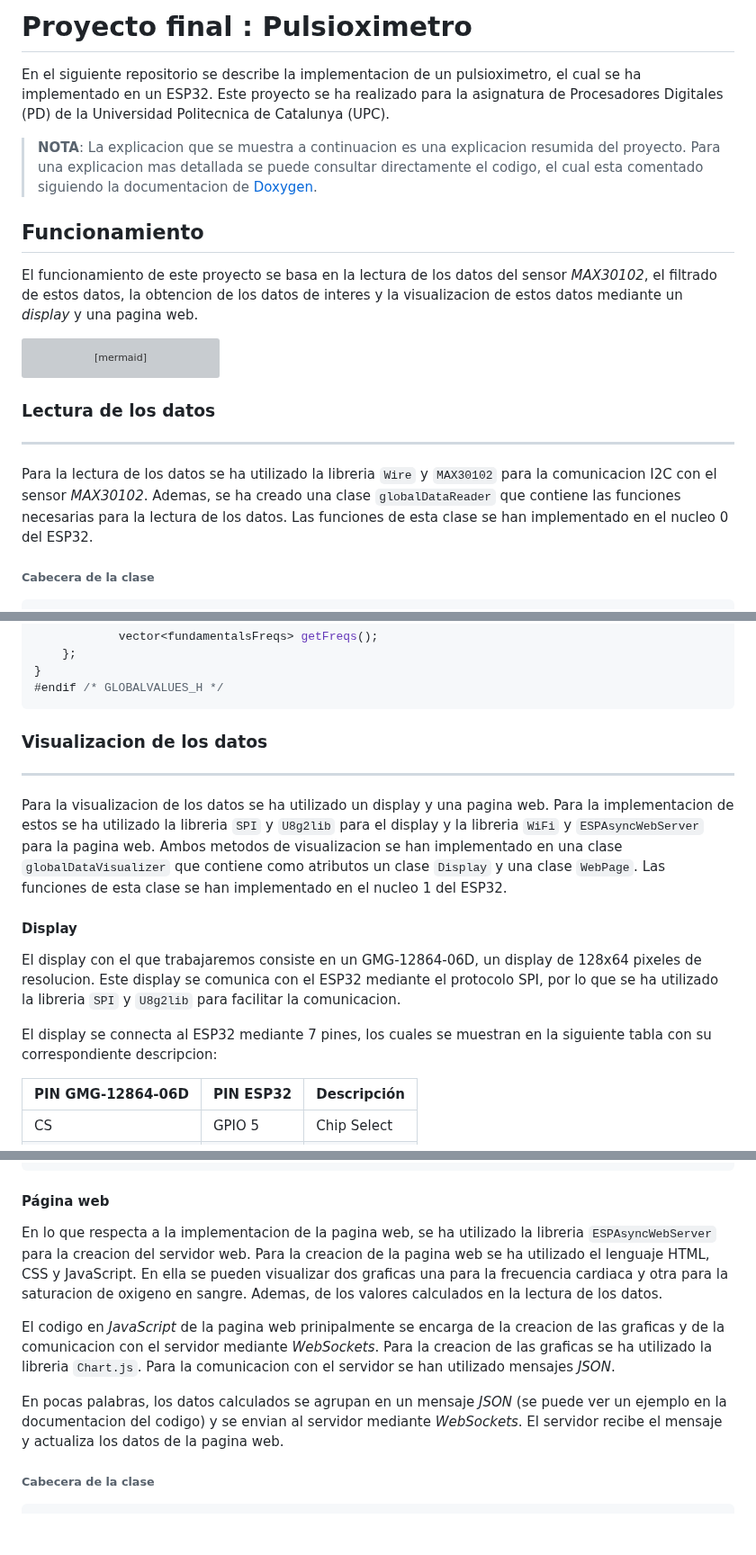
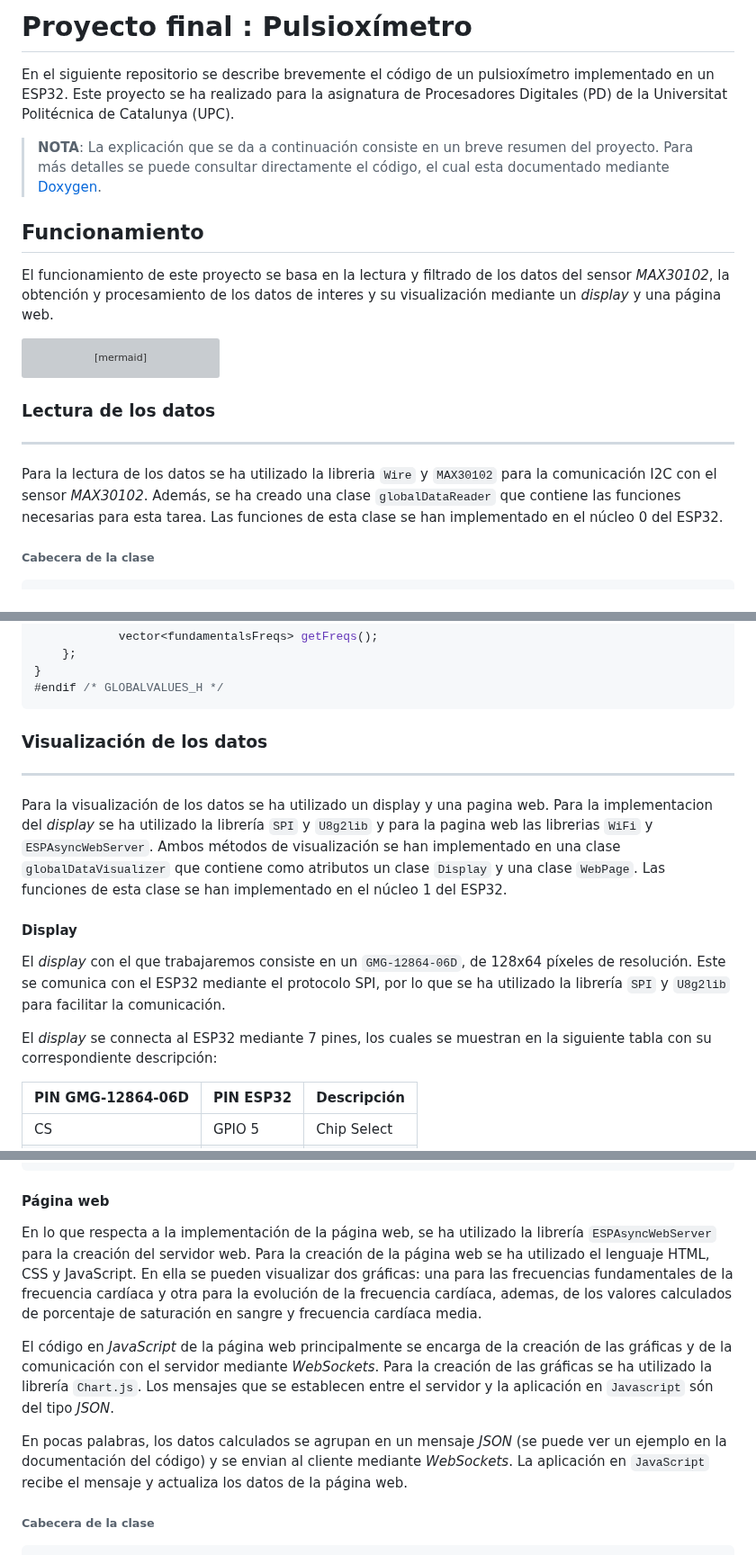
Before and after one commit to joeljoanmorera/FinalProject-morera-cots, a Markdown page: README.md, 3 parts joined by grey strips. Shown at 90% size. Drawn GitHub-style; blank space fills up the shorter version; grey boxes are pictures that could not be loaded.

Commit message:
Add corrections to README.md

````diff
--- a/README.md
+++ b/README.md
@@ -1,12 +1,12 @@
-# Proyecto final : Pulsioximetro
+# Proyecto final : Pulsioxímetro
 
-En el siguiente repositorio se describe la implementacion de un pulsioximetro, el cual se ha implementado en un ESP32. Este proyecto se ha realizado para la asignatura de Procesadores Digitales (PD) de la Universidad Politecnica de Catalunya (UPC).
+En el siguiente repositorio se describe brevemente el código de un pulsioxímetro implementado en un ESP32. Este proyecto se ha realizado para la asignatura de Procesadores Digitales (PD) de la Universitat Politécnica de Catalunya (UPC).
 
-> **NOTA**: La explicacion que se muestra a continuacion es una explicacion resumida del proyecto. Para una explicacion mas detallada se puede consultar directamente el codigo, el cual esta comentado siguiendo la documentacion de [Doxygen](https://www.doxygen.nl/index.html).
+> **NOTA**: La explicación que se da a continuación consiste en un breve resumen del proyecto. Para más detalles se puede consultar directamente el código, el cual esta documentado mediante [Doxygen](https://www.doxygen.nl/index.html).
 
 ## **Funcionamiento**
 
-El funcionamiento de este proyecto se basa en la lectura de los datos del sensor *MAX30102*, el filtrado de estos datos, la obtencion de los datos de interes y la visualizacion de estos datos mediante un *display* y una pagina web.
+El funcionamiento de este proyecto se basa en la lectura y filtrado de los datos del sensor *MAX30102*, la obtención y procesamiento de los datos de interes y su visualización mediante un *display* y una página web.
 
 ```mermaid
   stateDiagram-v2
@@ -23,7 +23,7 @@ El funcionamiento de este proyecto se basa en la lectura de los datos del sensor
 
 ***
 
-Para la lectura de los datos se ha utilizado la libreria `Wire` y `MAX30102` para la comunicacion I2C con el sensor *MAX30102*. Ademas, se ha creado una clase `globalDataReader` que contiene las funciones necesarias para la lectura de los datos. Las funciones de esta clase se han implementado en el nucleo 0 del ESP32.
+Para la lectura de los datos se ha utilizado la libreria `Wire` y `MAX30102` para la comunicación I2C con el sensor *MAX30102*. Además, se ha creado una clase `globalDataReader` que contiene las funciones necesarias para esta tarea. Las funciones de esta clase se han implementado en el núcleo 0 del ESP32.
 
 ###### **Cabecera de la clase**
 
@@ -369,17 +371,17 @@ namespace std
 #endif /* GLOBALVALUES_H */
 ```
 
-### Visualizacion de los datos
+### Visualización de los datos
 
 ***
 
-Para la visualizacion de los datos se ha utilizado un display y una pagina web. Para la implementacion de estos se ha utilizado la libreria `SPI` y `U8g2lib` para el display y la libreria `WiFi` y `ESPAsyncWebServer` para la pagina web. Ambos metodos de visualizacion se han implementado en una clase `globalDataVisualizer` que contiene como atributos un clase `Display` y una clase `WebPage`. Las funciones de esta clase se han implementado en el nucleo 1 del ESP32.
+Para la visualización de los datos se ha utilizado un display y una pagina web. Para la implementacion del *display* se ha utilizado la librería `SPI` y `U8g2lib` y para la pagina web las librerias `WiFi` y `ESPAsyncWebServer`. Ambos métodos de visualización se han implementado en una clase `globalDataVisualizer` que contiene como atributos un clase `Display` y una clase `WebPage`. Las funciones de esta clase se han implementado en el núcleo 1 del ESP32.
 
 #### Display
 
-El display con el que trabajaremos consiste en un GMG-12864-06D, un display de 128x64 pixeles de resolucion. Este display se comunica con el ESP32 mediante el protocolo SPI, por lo que se ha utilizado la libreria `SPI` y `U8g2lib` para facilitar la comunicacion.
+El *display* con el que trabajaremos consiste en un `GMG-12864-06D`, de 128x64 píxeles de resolución. Este se comunica con el ESP32 mediante el protocolo SPI, por lo que se ha utilizado la librería `SPI` y `U8g2lib` para facilitar la comunicación.
 
-El display se connecta al ESP32 mediante 7 pines, los cuales se muestran en la siguiente tabla con su correspondiente descripcion:
+El *display* se connecta al ESP32 mediante 7 pines, los cuales se muestran en la siguiente tabla con su correspondiente descripción:
 
 |PIN GMG-12864-06D| PIN ESP32 | Descripción |
 |-----------------|-----------|-------------|
@@ -495,11 +497,11 @@ namespace std
 
 #### Página web
 
-En lo que respecta a la implementacion de la pagina web, se ha utilizado la libreria `ESPAsyncWebServer` para la creacion del servidor web. Para la creacion de la pagina web se ha utilizado el lenguaje HTML, CSS y JavaScript. En ella se pueden visualizar dos graficas una para la frecuencia cardiaca y otra para la saturacion de oxigeno en sangre. Ademas, de los valores calculados en la lectura de los datos.
+En lo que respecta a la implementación de la página web, se ha utilizado la librería `ESPAsyncWebServer` para la creación del servidor web. Para la creación de la página web se ha utilizado el lenguaje HTML, CSS y JavaScript. En ella se pueden visualizar dos gráficas: una para las frecuencias fundamentales de la frecuencia cardíaca y otra para la evolución de la frecuencia cardíaca, ademas, de los valores calculados de porcentaje de saturación en sangre y frecuencia cardíaca media.
 
-El codigo en *JavaScript* de la pagina web prinipalmente se encarga de la creacion de las graficas y de la comunicacion con el servidor mediante *WebSockets*. Para la creacion de las graficas se ha utilizado la libreria `Chart.js`. Para la comunicacion con el servidor se han utilizado mensajes *JSON*.
+El código en *JavaScript* de la página web principalmente se encarga de la creación de las gráficas y de la comunicación con el servidor mediante *WebSockets*. Para la creación de las gráficas se ha utilizado la librería `Chart.js`. Los mensajes que se establecen entre el servidor y la aplicación en `Javascript` són del tipo *JSON*.
 
-En pocas palabras, los datos calculados se agrupan en un mensaje *JSON* (se puede ver un ejemplo en la documentacion del codigo) y se envian al servidor mediante *WebSockets*. El servidor recibe el mensaje y actualiza los datos de la pagina web.
+En pocas palabras, los datos calculados se agrupan en un mensaje *JSON* (se puede ver un ejemplo en la documentación del código) y se envian al cliente mediante *WebSockets*. La aplicación en `JavaScript` recibe el mensaje y actualiza los datos de la página web.
 
 ###### **Cabecera de la clase**
 
````
Also changed, not shown: other parts of README.md (+14 -14 lines).
